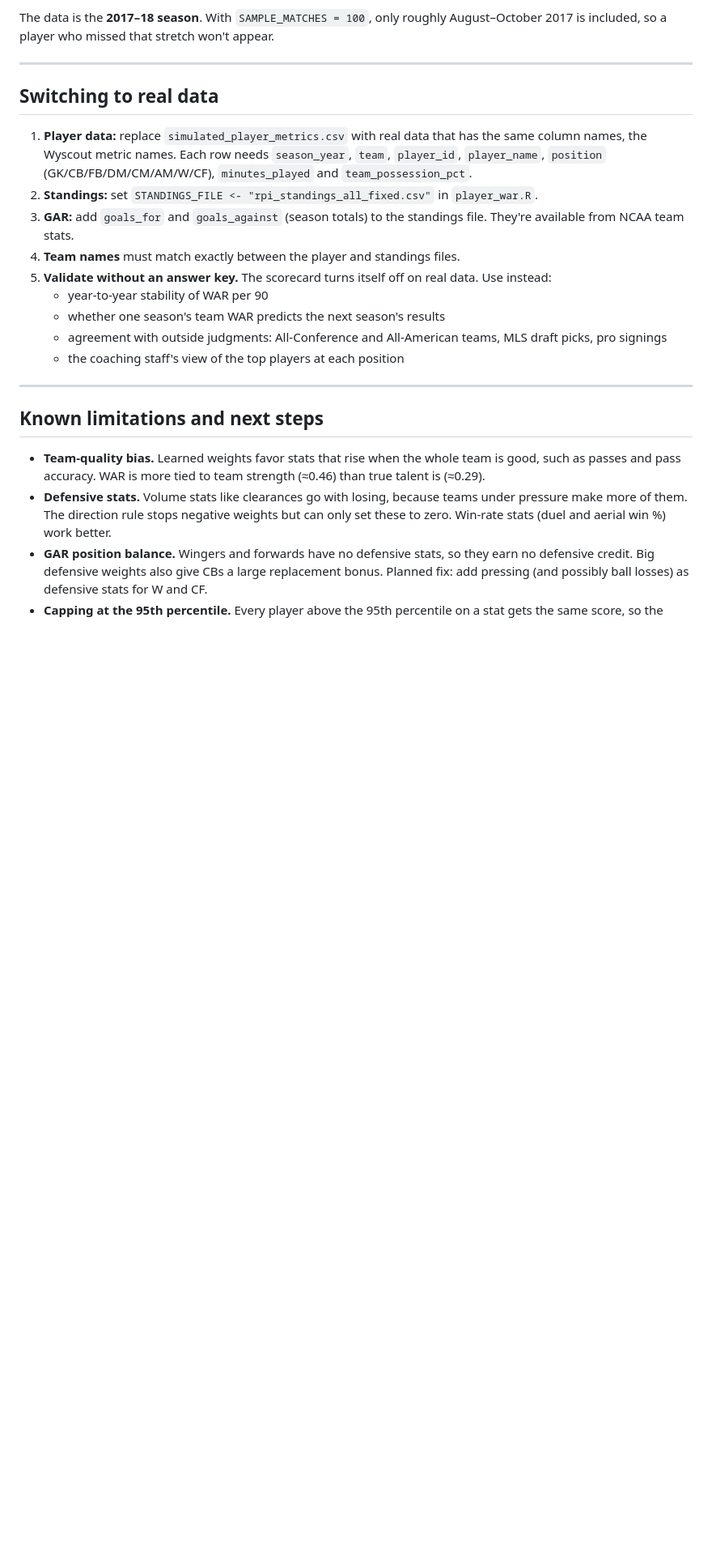
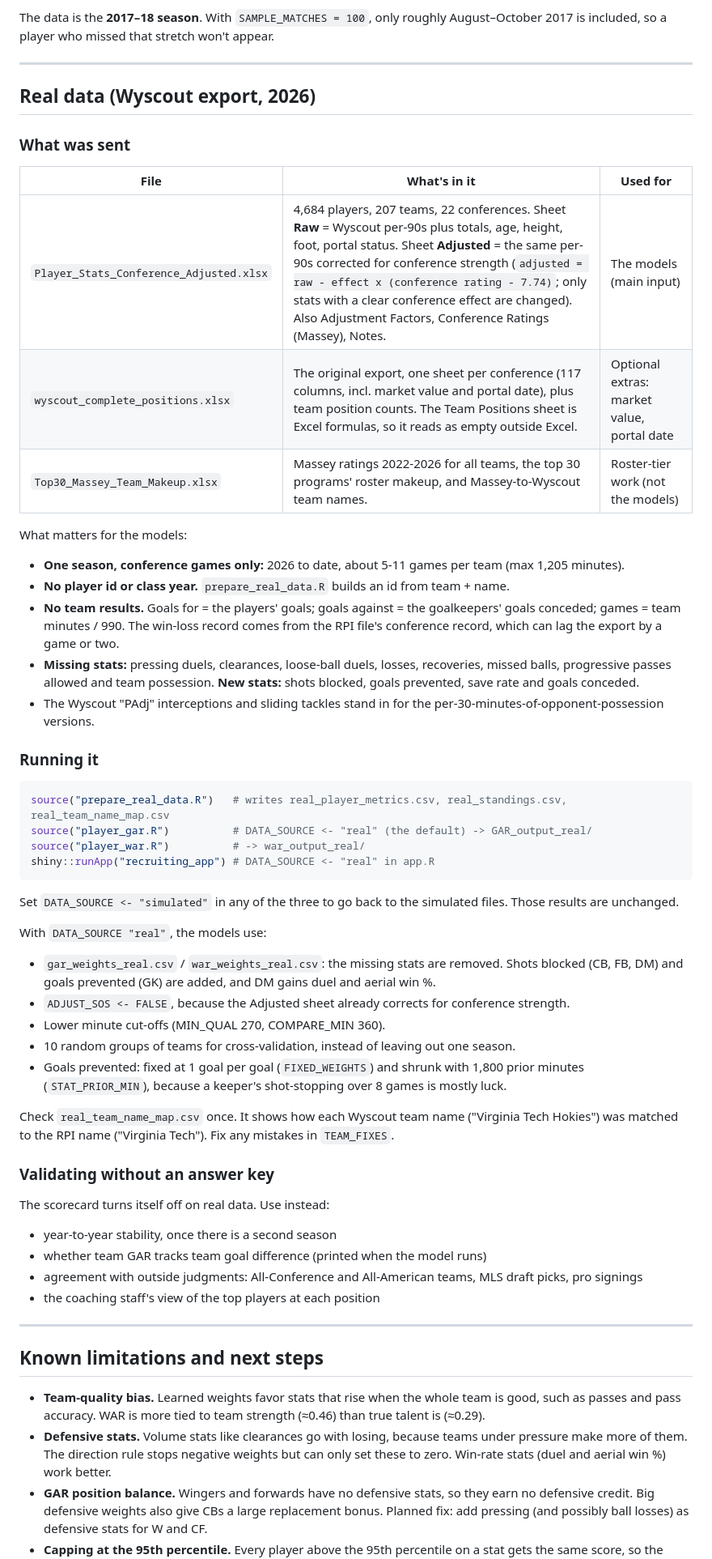
Before and after one commit to thekegzster/VTSoccer, a Markdown page: README.md, the part around the change. Shown at 81% size. Drawn GitHub-style; blank space fills up the shorter version.

````diff
--- a/README.md
+++ b/README.md
@@ -362,17 +362,49 @@ The data is the **2017–18 season**. With `SAMPLE_MATCHES = 100`, only roughly
 
 ---
 
-## Switching to real data
+## Real data (Wyscout export, 2026)
 
-1. **Player data:** replace `simulated_player_metrics.csv` with real data that has the same column names, the Wyscout metric names. Each row needs `season_year`, `team`, `player_id`, `player_name`, `position` (GK/CB/FB/DM/CM/AM/W/CF), `minutes_played` and `team_possession_pct`.
-2. **Standings:** set `STANDINGS_FILE <- "rpi_standings_all_fixed.csv"` in `player_war.R`.
-3. **GAR:** add `goals_for` and `goals_against` (season totals) to the standings file. They're available from NCAA team stats.
-4. **Team names** must match exactly between the player and standings files.
-5. **Validate without an answer key.** The scorecard turns itself off on real data. Use instead:
-   - year-to-year stability of WAR per 90
-   - whether one season's team WAR predicts the next season's results
-   - agreement with outside judgments: All-Conference and All-American teams, MLS draft picks, pro signings
-   - the coaching staff's view of the top players at each position
+### What was sent
+
+| File | What's in it | Used for |
+|---|---|---|
+| `Player_Stats_Conference_Adjusted.xlsx` | 4,684 players, 207 teams, 22 conferences. Sheet **Raw** = Wyscout per-90s plus totals, age, height, foot, portal status. Sheet **Adjusted** = the same per-90s corrected for conference strength (`adjusted = raw - effect x (conference rating - 7.74)`; only stats with a clear conference effect are changed). Also Adjustment Factors, Conference Ratings (Massey), Notes. | The models (main input) |
+| `wyscout_complete_positions.xlsx` | The original export, one sheet per conference (117 columns, incl. market value and portal date), plus team position counts. The Team Positions sheet is Excel formulas, so it reads as empty outside Excel. | Optional extras: market value, portal date |
+| `Top30_Massey_Team_Makeup.xlsx` | Massey ratings 2022-2026 for all teams, the top 30 programs' roster makeup, and Massey-to-Wyscout team names. | Roster-tier work (not the models) |
+
+What matters for the models:
+- **One season, conference games only:** 2026 to date, about 5-11 games per team (max 1,205 minutes).
+- **No player id or class year.** `prepare_real_data.R` builds an id from team + name.
+- **No team results.** Goals for = the players' goals; goals against = the goalkeepers' goals conceded; games = team minutes / 990. The win-loss record comes from the RPI file's conference record, which can lag the export by a game or two.
+- **Missing stats:** pressing duels, clearances, loose-ball duels, losses, recoveries, missed balls, progressive passes allowed and team possession. **New stats:** shots blocked, goals prevented, save rate and goals conceded.
+- The Wyscout "PAdj" interceptions and sliding tackles stand in for the per-30-minutes-of-opponent-possession versions.
+
+### Running it
+
+```r
+source("prepare_real_data.R")   # writes real_player_metrics.csv, real_standings.csv, real_team_name_map.csv
+source("player_gar.R")          # DATA_SOURCE <- "real" (the default) -> GAR_output_real/
+source("player_war.R")          # -> war_output_real/
+shiny::runApp("recruiting_app") # DATA_SOURCE <- "real" in app.R
+```
+
+Set `DATA_SOURCE <- "simulated"` in any of the three to go back to the simulated files. Those results are unchanged.
+
+With `DATA_SOURCE "real"`, the models use:
+- `gar_weights_real.csv` / `war_weights_real.csv`: the missing stats are removed. Shots blocked (CB, FB, DM) and goals prevented (GK) are added, and DM gains duel and aerial win %.
+- `ADJUST_SOS <- FALSE`, because the Adjusted sheet already corrects for conference strength.
+- Lower minute cut-offs (MIN_QUAL 270, COMPARE_MIN 360).
+- 10 random groups of teams for cross-validation, instead of leaving out one season.
+- Goals prevented: fixed at 1 goal per goal (`FIXED_WEIGHTS`) and shrunk with 1,800 prior minutes (`STAT_PRIOR_MIN`), because a keeper's shot-stopping over 8 games is mostly luck.
+
+Check `real_team_name_map.csv` once. It shows how each Wyscout team name ("Virginia Tech Hokies") was matched to the RPI name ("Virginia Tech"). Fix any mistakes in `TEAM_FIXES`.
+
+### Validating without an answer key
+The scorecard turns itself off on real data. Use instead:
+- year-to-year stability, once there is a second season
+- whether team GAR tracks team goal difference (printed when the model runs)
+- agreement with outside judgments: All-Conference and All-American teams, MLS draft picks, pro signings
+- the coaching staff's view of the top players at each position
 
 ---
 
````
